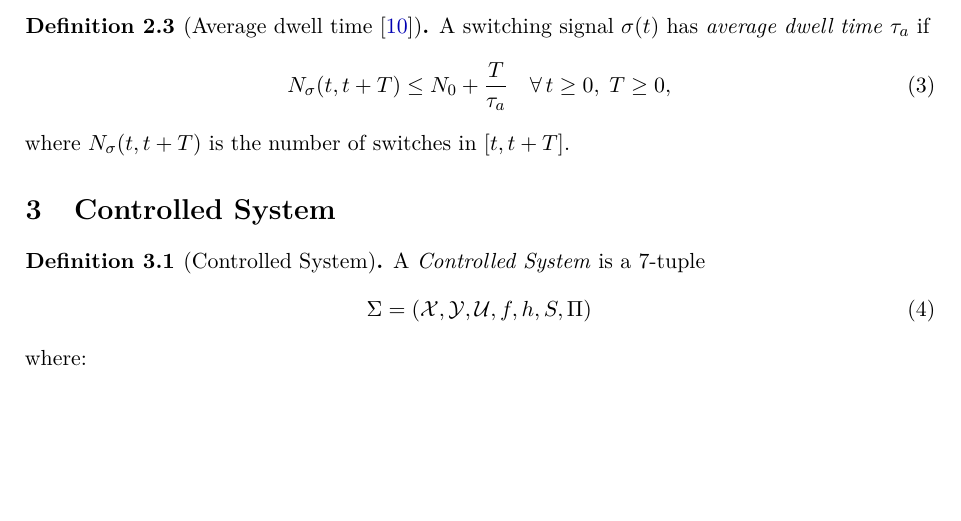
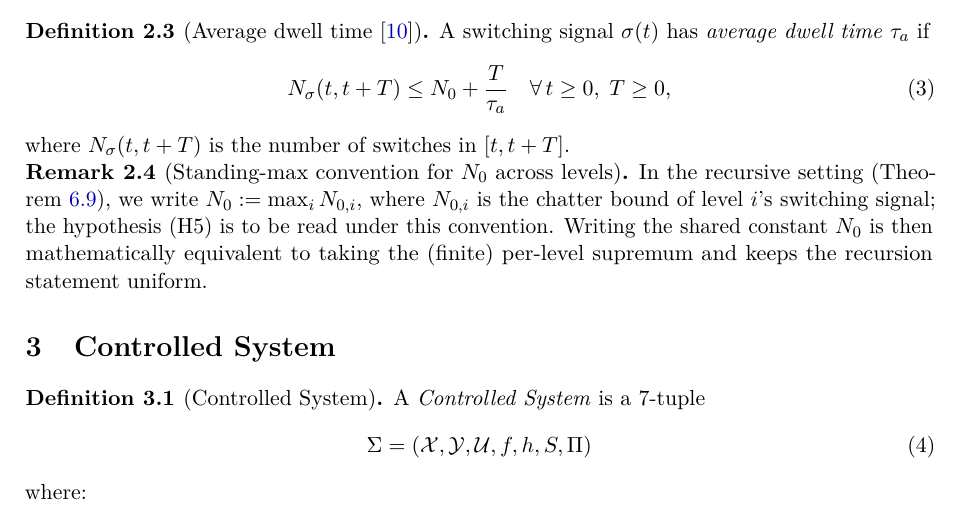
Before and after one commit to broomva/rcs, a LaTeX paper (papers/p0-foundations/main.tex): part of page 3 of 12, cut so that both start at the same text, the shorter picture padded with empty space. Compiled offline with pdfLaTeX.

Commit message:
fix(p0): N_0 standing-max convention (CodeRabbit)
Adds rem:N0-standing-max after def:dwell-time in both the article and
IEEE variants stating $N_0 := \max_i N_{0,i}$, so (H5) and every use of
$N_0$ inside thm:recursive (base case, inductive bound
$K_{n+1} := K_n \cdot \nu_{n+1}^{N_0}$) is read under this convention
without per-level re-indexing.

Co-Authored-By: Claude Opus 4.7 (1M context) <noreply@anthropic.com>

```diff
--- a/papers/p0-foundations/main.tex
+++ b/papers/p0-foundations/main.tex
@@ -175,6 +175,16 @@ A switching signal $\mode(t)$ has \emph{average dwell time} $\taua$ if
 \end{equation}
 where $N_\mode(t, t+T)$ is the number of switches in $[t, t+T]$.
 \end{definition}
+
+\begin{remark}[Standing-max convention for $N_0$ across levels]
+\label{rem:N0-standing-max}
+In the recursive setting (Theorem~\ref{thm:recursive}), we write
+$N_0 := \max_i N_{0,i}$, where $N_{0,i}$ is the chatter bound of
+level~$i$'s switching signal; the hypothesis (H5) is to be read under
+this convention.  Writing the shared constant $N_0$ is then
+mathematically equivalent to taking the (finite) per-level supremum
+and keeps the recursion statement uniform.
+\end{remark}
 
 
 % =============================================================================
```
Also changed, not shown: papers/p0-foundations/main-ieee.tex (+7 -0 lines).
